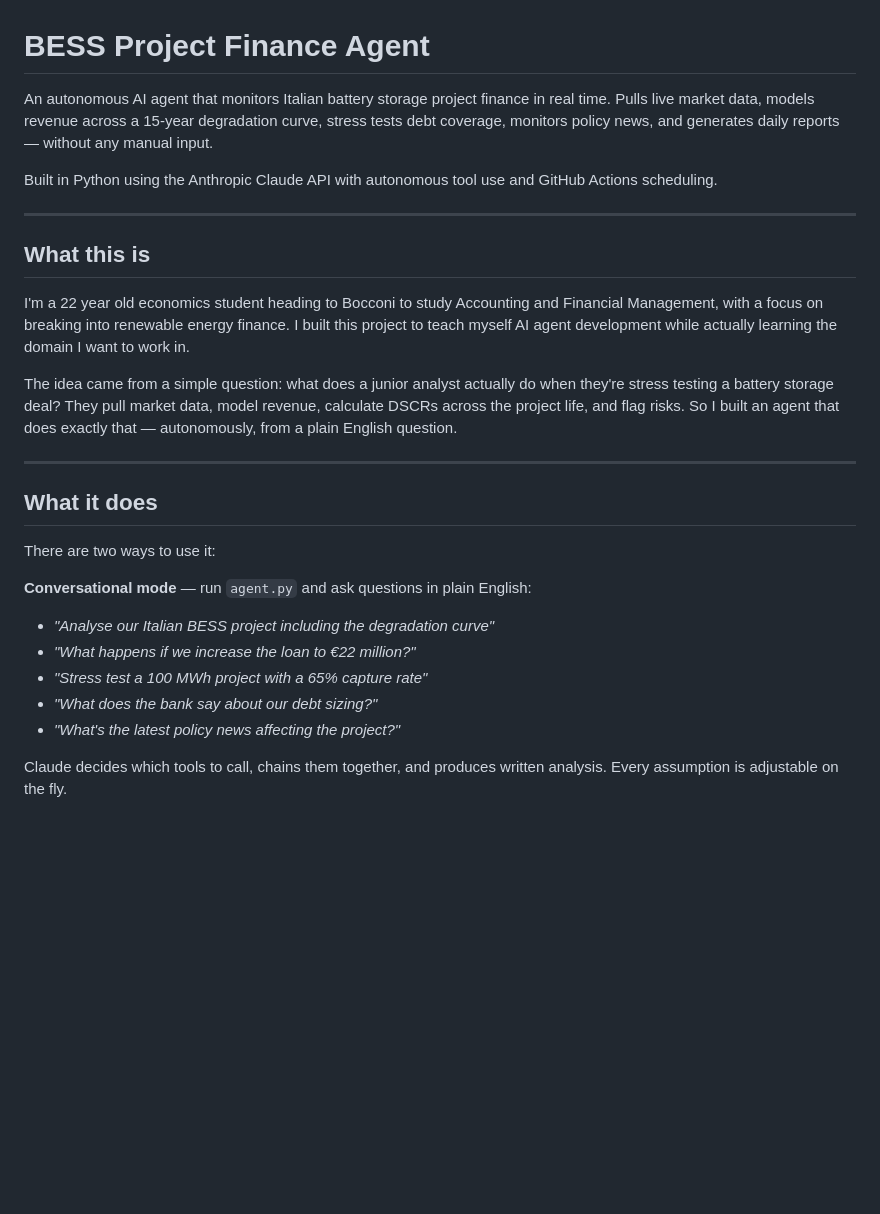
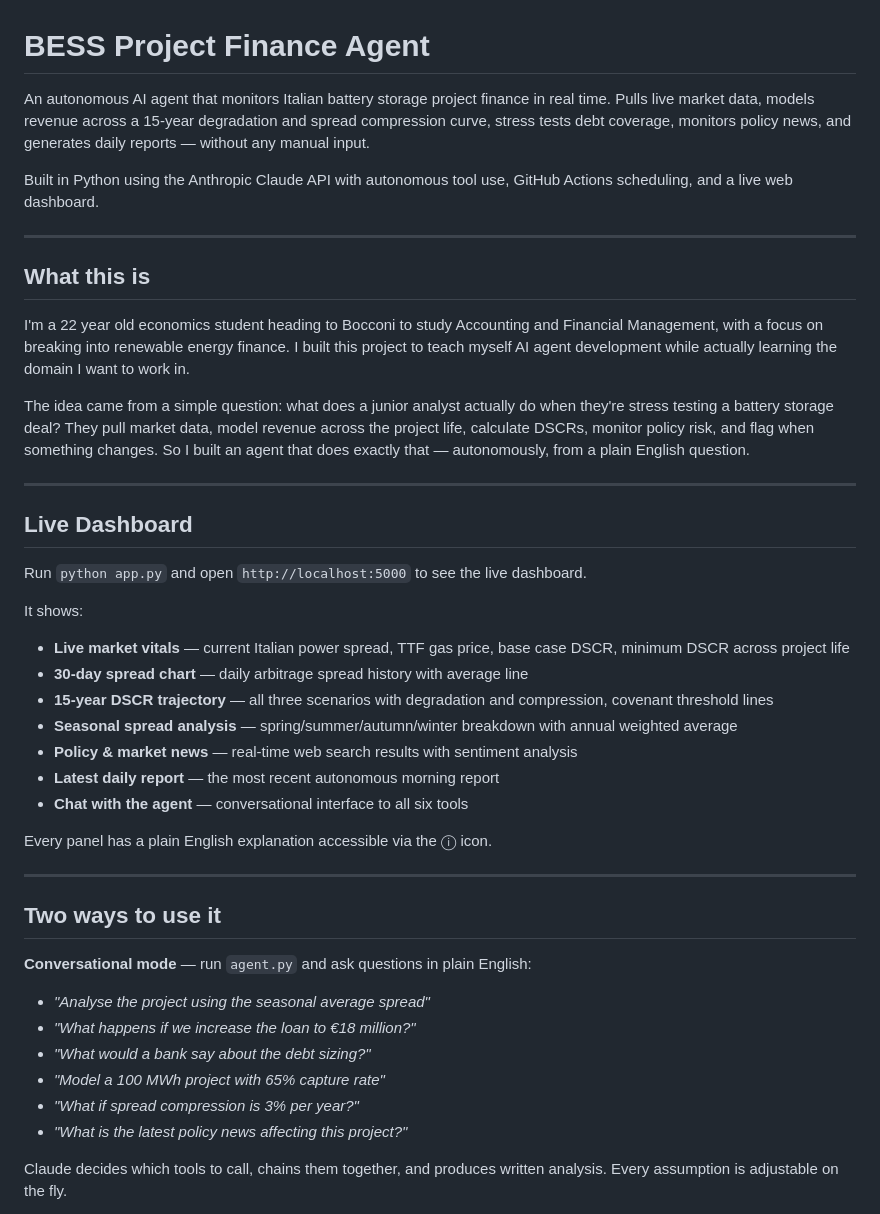
Before and after one commit to PaddyFinan/bess-agent, a Markdown page: README.md, the part around one of its changes. GitHub-like rendering; blank space fills up the shorter version.

```diff
--- a/README.md
+++ b/README.md
@@ -1,8 +1,8 @@
 # BESS Project Finance Agent
 
-An autonomous AI agent that monitors Italian battery storage project finance in real time. Pulls live market data, models revenue across a 15-year degradation curve, stress tests debt coverage, monitors policy news, and generates daily reports — without any manual input.
+An autonomous AI agent that monitors Italian battery storage project finance in real time. Pulls live market data, models revenue across a 15-year degradation and spread compression curve, stress tests debt coverage, monitors policy news, and generates daily reports — without any manual input.
 
-Built in Python using the Anthropic Claude API with autonomous tool use and GitHub Actions scheduling.
+Built in Python using the Anthropic Claude API with autonomous tool use, GitHub Actions scheduling, and a live web dashboard.
 
 ---
 
@@ -10,21 +10,37 @@ Built in Python using the Anthropic Claude API with autonomous tool use and GitH
 
 I'm a 22 year old economics student heading to Bocconi to study Accounting and Financial Management, with a focus on breaking into renewable energy finance. I built this project to teach myself AI agent development while actually learning the domain I want to work in.
 
-The idea came from a simple question: what does a junior analyst actually do when they're stress testing a battery storage deal? They pull market data, model revenue, calculate DSCRs across the project life, and flag risks. So I built an agent that does exactly that — autonomously, from a plain English question.
+The idea came from a simple question: what does a junior analyst actually do when they're stress testing a battery storage deal? They pull market data, model revenue across the project life, calculate DSCRs, monitor policy risk, and flag when something changes. So I built an agent that does exactly that — autonomously, from a plain English question.
 
 ---
 
-## What it does
+## Live Dashboard
 
-There are two ways to use it:
+Run `python app.py` and open `http://localhost:5000` to see the live dashboard.
+
+It shows:
+- **Live market vitals** — current Italian power spread, TTF gas price, base case DSCR, minimum DSCR across project life
+- **30-day spread chart** — daily arbitrage spread history with average line
+- **15-year DSCR trajectory** — all three scenarios with degradation and compression, covenant threshold lines
+- **Seasonal spread analysis** — spring/summer/autumn/winter breakdown with annual weighted average
+- **Policy & market news** — real-time web search results with sentiment analysis
+- **Latest daily report** — the most recent autonomous morning report
+- **Chat with the agent** — conversational interface to all six tools
+
+Every panel has a plain English explanation accessible via the ⓘ icon.
+
+---
+
+## Two ways to use it
 
 **Conversational mode** — run `agent.py` and ask questions in plain English:
 
-- *"Analyse our Italian BESS project including the degradation curve"*
-- *"What happens if we increase the loan to €22 million?"*
-- *"Stress test a 100 MWh project with a 65% capture rate"*
-- *"What does the bank say about our debt sizing?"*
-- *"What's the latest policy news affecting the project?"*
+- *"Analyse the project using the seasonal average spread"*
+- *"What happens if we increase the loan to €18 million?"*
+- *"What would a bank say about the debt sizing?"*
+- *"Model a 100 MWh project with 65% capture rate"*
+- *"What if spread compression is 3% per year?"*
+- *"What is the latest policy news affecting this project?"*
 
 Claude decides which tools to call, chains them together, and produces written analysis. Every assumption is adjustable on the fly.
 
```
Also changed, not shown: other parts of README.md (+64 -60 lines).
